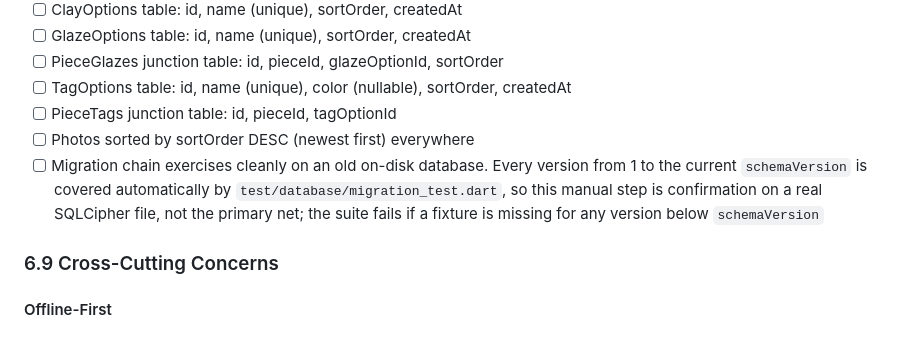
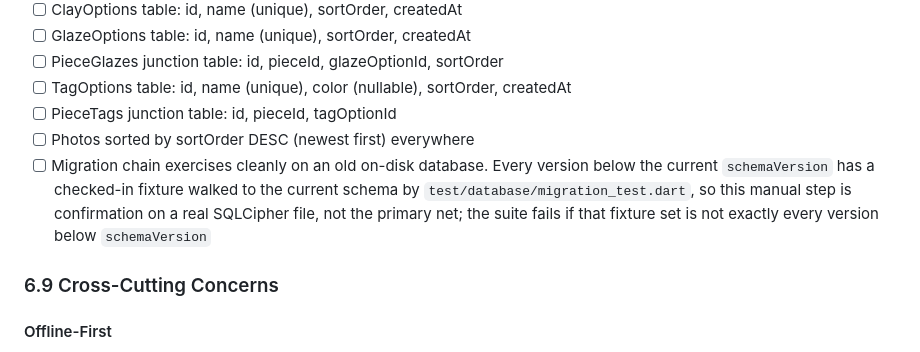
Before and after one commit to xu-albert/pottery-tracker, a Markdown page: TEST_PLAN.md, the part around the change. GitHub-like rendering.

Commit message:
no-mistakes(document): tighten migration coverage wording in TEST_PLAN

```diff
--- a/TEST_PLAN.md
+++ b/TEST_PLAN.md
@@ -591,7 +591,7 @@ agent/computer-use variant, current as of writing.
 - [ ] TagOptions table: id, name (unique), color (nullable), sortOrder, createdAt
 - [ ] PieceTags junction table: id, pieceId, tagOptionId
 - [ ] Photos sorted by sortOrder DESC (newest first) everywhere
-- [ ] Migration chain exercises cleanly on an old on-disk database. Every version from 1 to the current `schemaVersion` is covered automatically by `test/database/migration_test.dart`, so this manual step is confirmation on a real SQLCipher file, not the primary net; the suite fails if a fixture is missing for any version below `schemaVersion`
+- [ ] Migration chain exercises cleanly on an old on-disk database. Every version below the current `schemaVersion` has a checked-in fixture walked to the current schema by `test/database/migration_test.dart`, so this manual step is confirmation on a real SQLCipher file, not the primary net; the suite fails if that fixture set is not exactly every version below `schemaVersion`
 
 ### 6.9 Cross-Cutting Concerns
 
```
